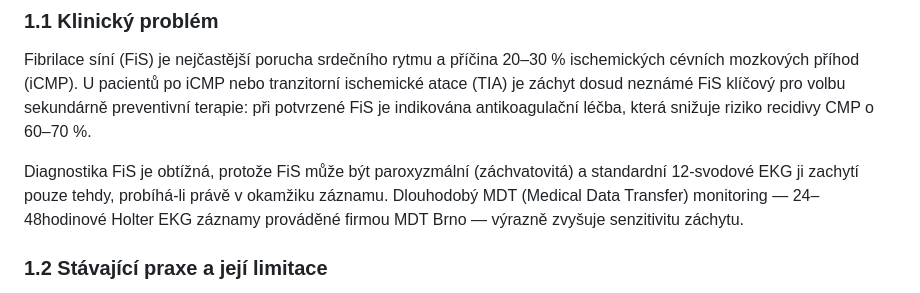
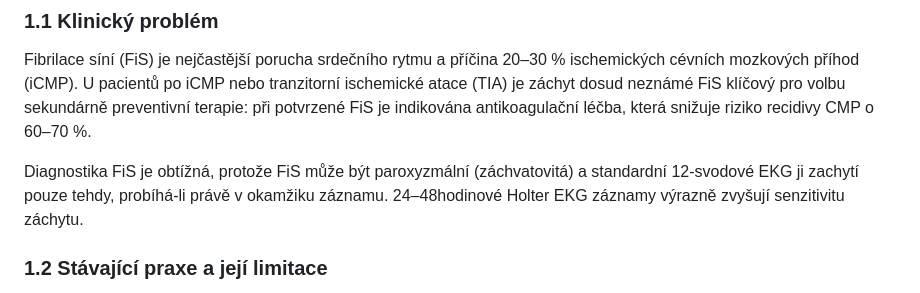
Before and after one commit to RicRedi/afib-risk-strocze, a Markdown page: docs/tacr/analyza_funkcionalnich_pozadavku.md, the part around the change. Drawn GitHub-style.

Commit message:
finnal commit

```diff
--- a/docs/tacr/analyza_funkcionalnich_pozadavku.md
+++ b/docs/tacr/analyza_funkcionalnich_pozadavku.md
@@ -17,7 +17,7 @@
 
 Fibrilace síní (FiS) je nejčastější porucha srdečního rytmu a příčina 20–30 % ischemických cévních mozkových příhod (iCMP). U pacientů po iCMP nebo tranzitorní ischemické atace (TIA) je záchyt dosud neznámé FiS klíčový pro volbu sekundárně preventivní terapie: při potvrzené FiS je indikována antikoagulační léčba, která snižuje riziko recidivy CMP o 60–70 %.
 
-Diagnostika FiS je obtížná, protože FiS může být paroxyzmální (záchvatovitá) a standardní 12-svodové EKG ji zachytí pouze tehdy, probíhá-li právě v okamžiku záznamu. Dlouhodobý MDT (Medical Data Transfer) monitoring — 24–48hodinové Holter EKG záznamy prováděné firmou MDT Brno — výrazně zvyšuje senzitivitu záchytu.
+Diagnostika FiS je obtížná, protože FiS může být paroxyzmální (záchvatovitá) a standardní 12-svodové EKG ji zachytí pouze tehdy, probíhá-li právě v okamžiku záznamu. 24–48hodinové Holter EKG záznamy výrazně zvyšují senzitivitu záchytu.
 
 ### 1.2 Stávající praxe a její limitace
 
```
